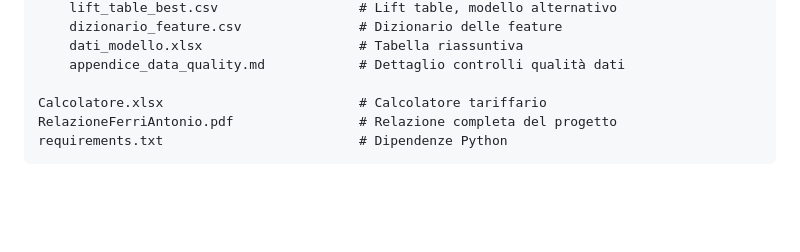
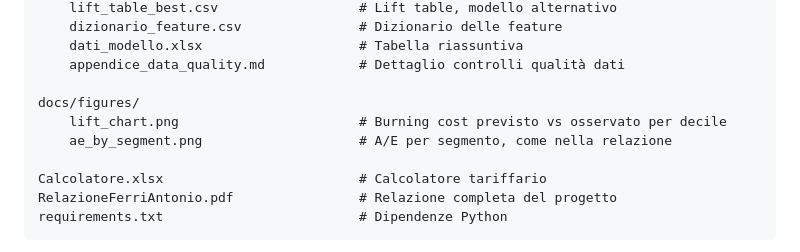
Before and after one commit to 3x14pi/health-insurance-pricing, a Markdown page: README.md, the part around one of its changes. Drawn GitHub-style; blank space fills up the shorter version.

```diff
--- a/README.md
+++ b/README.md
@@ -152,6 +162,10 @@ reports/
     dati_modello.xlsx                    # Tabella riassuntiva
     appendice_data_quality.md            # Dettaglio controlli qualità dati
 
+docs/figures/
+    lift_chart.png                       # Burning cost previsto vs osservato per decile
+    ae_by_segment.png                    # A/E per segmento, come nella relazione
+
 Calcolatore.xlsx                         # Calcolatore tariffario
 RelazioneFerriAntonio.pdf                # Relazione completa del progetto
 requirements.txt                         # Dipendenze Python
```
Also changed, not shown: other parts of README.md (+10 -0 lines), docs/figures/ae_by_segment.png (added), docs/figures/lift_chart.png (added).
